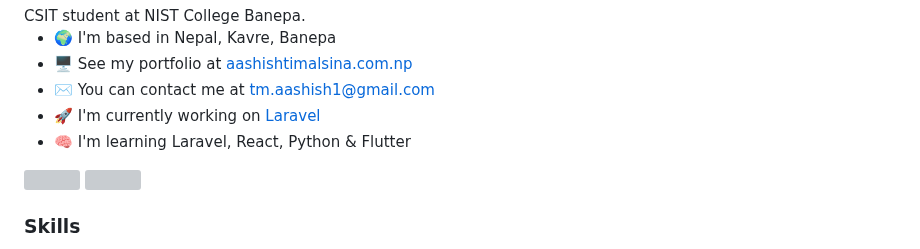
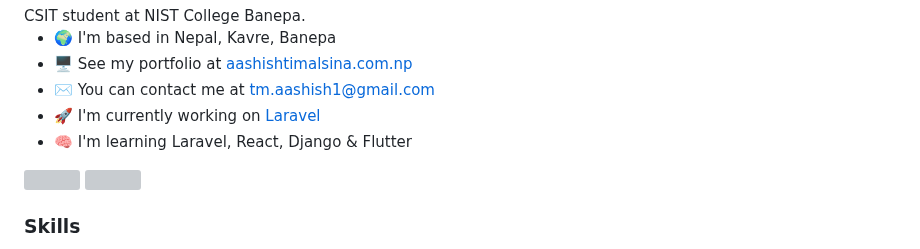
Before and after one commit to aashishtimalsina/aashishtimalsina, a Markdown page: README.md, the part around the change. Rendered like a GitHub page; grey boxes are pictures that could not be loaded.

```diff
--- a/README.md
+++ b/README.md
@@ -10,7 +10,7 @@ CSIT student at NIST College Banepa.
 *   🖥️  See my portfolio at [aashishtimalsina.com.np](http://aashishtimalsina.com.np)
 *   ✉️  You can contact me at [tm.aashish1@gmail.com](mailto:tm.aashish1@gmail.com)
 *   🚀  I'm currently working on [Laravel](http://laravel.com/)
-*   🧠  I'm learning Laravel, React, Python & Flutter
+*   🧠  I'm learning Laravel, React, Django & Flutter
 <a href="https://www.github.com/aashishtimalsina" target="_blank" rel="noreferrer">
     <img src="https://img.shields.io/github/followers/aashishtimalsina?logo=github&style=for-the-badge&color=facc15&labelColor=365314" />
 </a>
```
